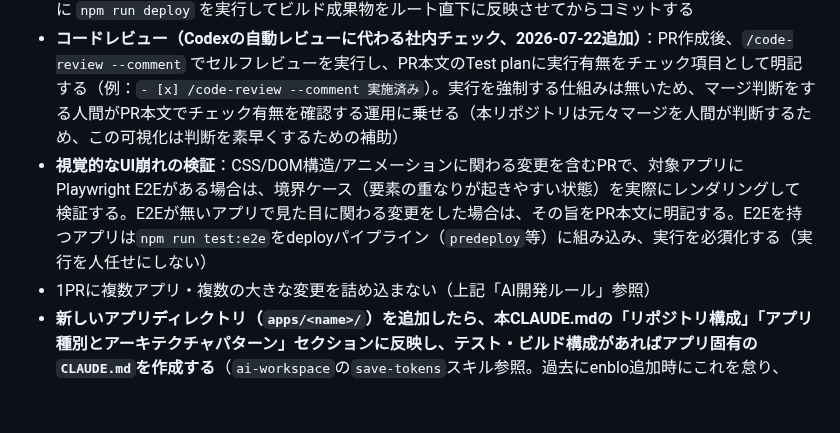
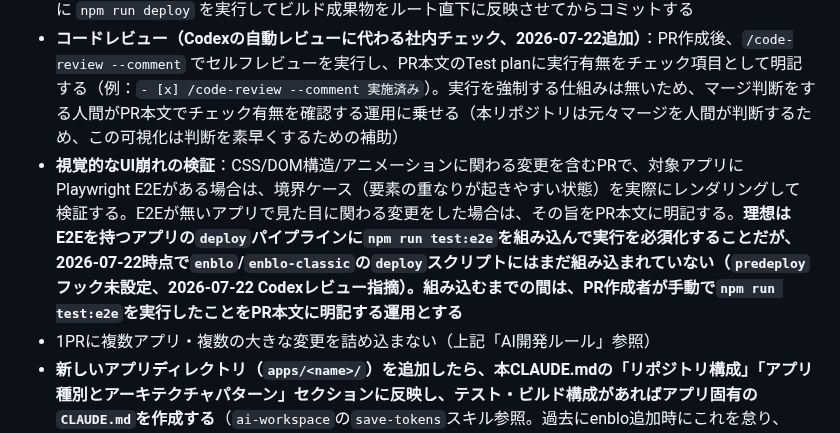
Before and after one commit to kumacha666/apps, a Markdown page: CLAUDE.md, the part around the change. Rendered like a GitHub page; blank space fills up the shorter version.

Commit message:
CLAUDE.md: E2E必須化の文言を実態に合わせて修正
新規追加したE2E必須化ルールが、実際にはenblo/enblo-classicのdeployスクリプトに
まだ組み込まれていない状態を正しく反映していなかった。組み込むまでは手動実行を
PR本文に明記する運用であることを明記した。

Co-Authored-By: Claude Sonnet 5 <noreply@anthropic.com>

```diff
--- a/CLAUDE.md
+++ b/CLAUDE.md
@@ -110,7 +110,7 @@
 - mainへのマージで GitHub Pages に自動デプロイ（**GitHub Actionsワークフローは存在しない** — Pages設定がmainブランチ直下を直接配信するシンプルな静的ホスティング構成のため、push即反映）
 - ビルドが必要なアプリ（7metch, 7metch2, enblo, enblo-classic, combrawl, mori-no-yakai）は、コミット前に `npm run deploy` を実行してビルド成果物をルート直下に反映させてからコミットする
 - **コードレビュー（Codexの自動レビューに代わる社内チェック、2026-07-22追加）**：PR作成後、`/code-review --comment` でセルフレビューを実行し、PR本文のTest planに実行有無をチェック項目として明記する（例：`- [x] /code-review --comment 実施済み`）。実行を強制する仕組みは無いため、マージ判断をする人間がPR本文でチェック有無を確認する運用に乗せる（本リポジトリは元々マージを人間が判断するため、この可視化は判断を素早くするための補助）
-- **視覚的なUI崩れの検証**：CSS/DOM構造/アニメーションに関わる変更を含むPRで、対象アプリにPlaywright E2Eがある場合は、境界ケース（要素の重なりが起きやすい状態）を実際にレンダリングして検証する。E2Eが無いアプリで見た目に関わる変更をした場合は、その旨をPR本文に明記する。E2Eを持つアプリは`npm run test:e2e`をdeployパイプライン（`predeploy`等）に組み込み、実行を必須化する（実行を人任せにしない）
+- **視覚的なUI崩れの検証**：CSS/DOM構造/アニメーションに関わる変更を含むPRで、対象アプリにPlaywright E2Eがある場合は、境界ケース（要素の重なりが起きやすい状態）を実際にレンダリングして検証する。E2Eが無いアプリで見た目に関わる変更をした場合は、その旨をPR本文に明記する。**理想はE2Eを持つアプリの`deploy`パイプラインに`npm run test:e2e`を組み込んで実行を必須化することだが、2026-07-22時点で`enblo`/`enblo-classic`の`deploy`スクリプトにはまだ組み込まれていない（`predeploy`フック未設定、2026-07-22 Codexレビュー指摘）。組み込むまでの間は、PR作成者が手動で`npm run test:e2e`を実行したことをPR本文に明記する運用とする**
 - 1PRに複数アプリ・複数の大きな変更を詰め込まない（上記「AI開発ルール」参照）
 - **新しいアプリディレクトリ（`apps/<name>/`）を追加したら、本CLAUDE.mdの「リポジトリ構成」「アプリ種別とアーキテクチャパターン」セクションに反映し、テスト・ビルド構成があればアプリ固有の`CLAUDE.md`を作成する**（`ai-workspace`の`save-tokens`スキル参照。過去にenblo追加時にこれを怠り、CLAUDE.mdが実態とズレた実績がある）
 
```
